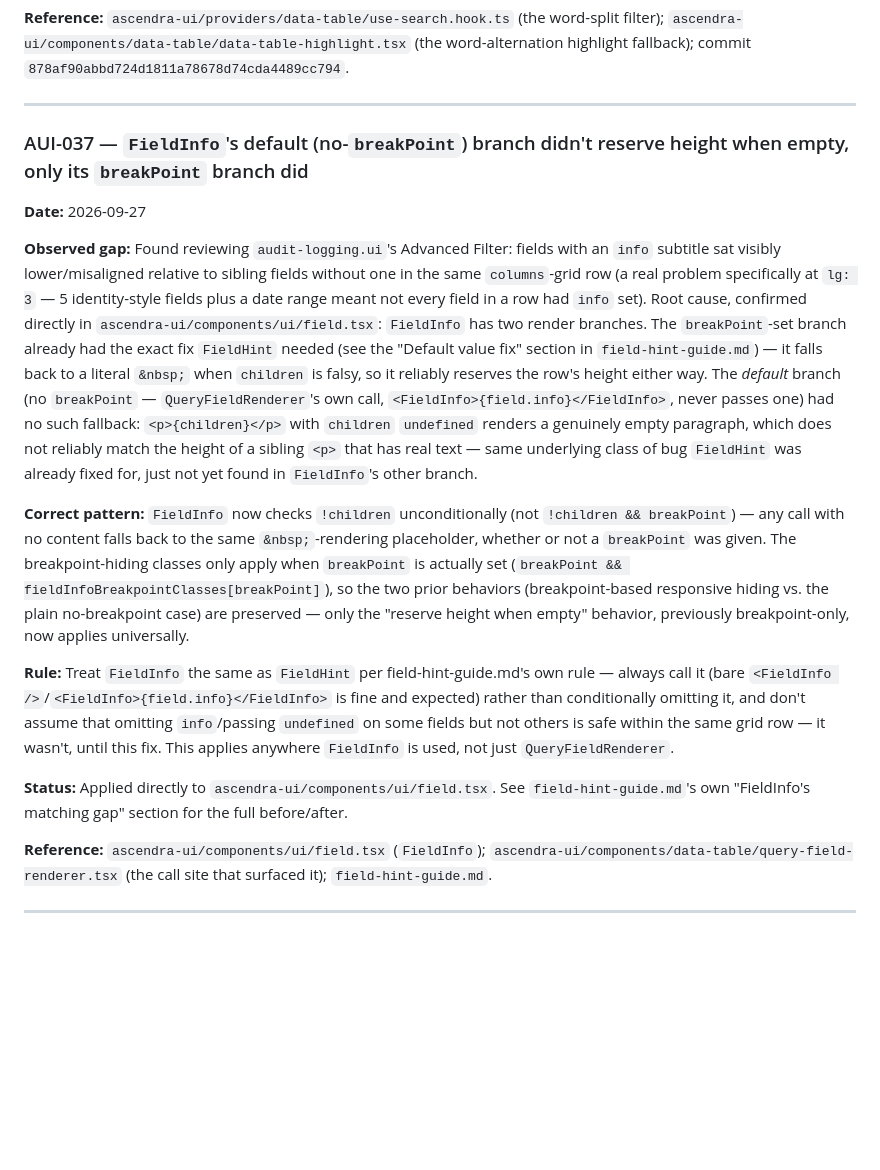
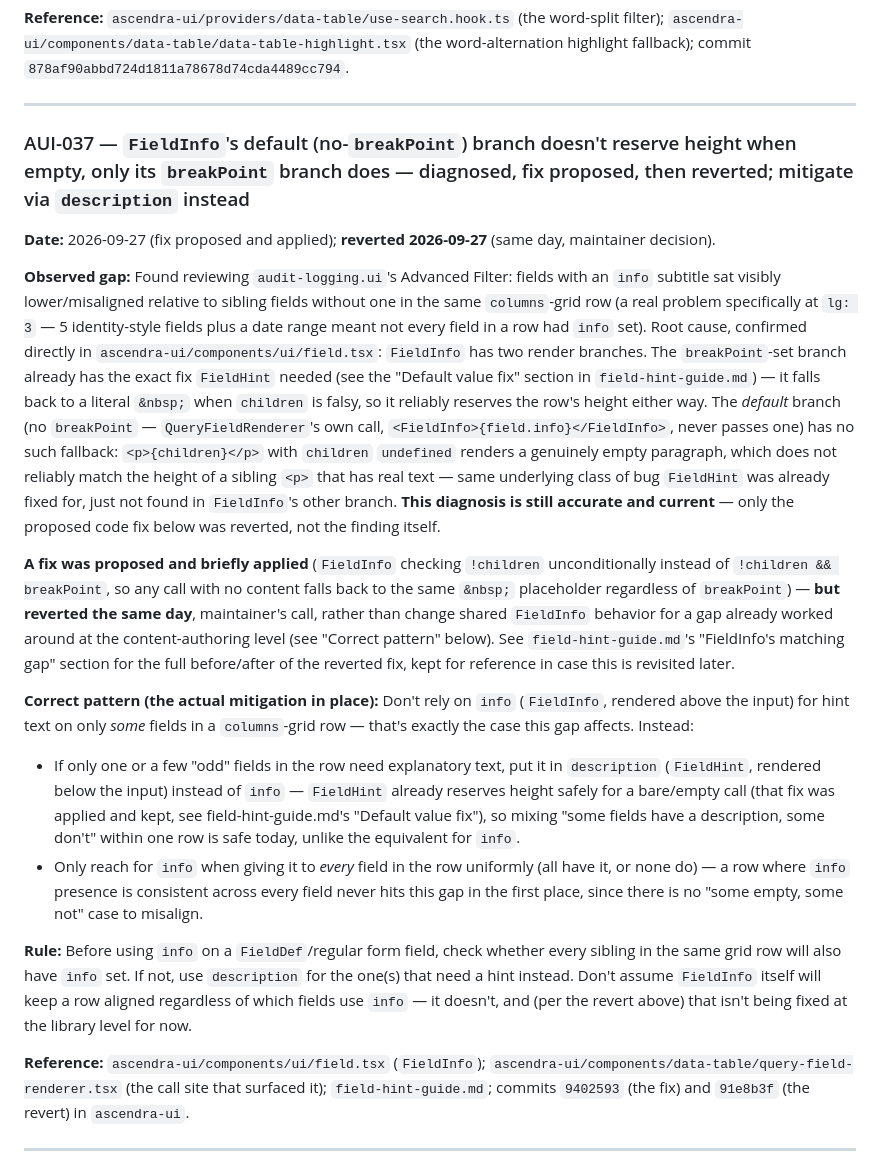
Before and after one commit to ascendra-dev/ascendra-framework, a Markdown page: reference/ascendra-ui/hard-instructions.md, the part around the change. GitHub-like rendering; blank space fills up the shorter version.

```diff
--- a/reference/ascendra-ui/hard-instructions.md
+++ b/reference/ascendra-ui/hard-instructions.md
@@ -1039,43 +1039,55 @@ fallback); commit `878af90abbd724d1811a78678d74cda4489cc794`.
 
 ---
 
-### AUI-037 — `FieldInfo`'s default (no-`breakPoint`) branch didn't reserve height when empty, only its `breakPoint` branch did
+### AUI-037 — `FieldInfo`'s default (no-`breakPoint`) branch doesn't reserve height when empty, only its `breakPoint` branch does — diagnosed, fix proposed, then reverted; mitigate via `description` instead
 
-**Date:** 2026-09-27
+**Date:** 2026-09-27 (fix proposed and applied); **reverted 2026-09-27** (same day, maintainer
+decision).
 
 **Observed gap:** Found reviewing `audit-logging.ui`'s Advanced Filter: fields with an `info`
 subtitle sat visibly lower/misaligned relative to sibling fields without one in the same
 `columns`-grid row (a real problem specifically at `lg: 3` — 5 identity-style fields plus a
 date range meant not every field in a row had `info` set). Root cause, confirmed directly in
 `ascendra-ui/components/ui/field.tsx`: `FieldInfo` has two render branches. The
-`breakPoint`-set branch already had the exact fix `FieldHint` needed (see the "Default value fix"
+`breakPoint`-set branch already has the exact fix `FieldHint` needed (see the "Default value fix"
 section in `field-hint-guide.md`) — it falls back to a literal `&nbsp;` when `children` is falsy,
 so it reliably reserves the row's height either way. The *default* branch (no `breakPoint` —
-`QueryFieldRenderer`'s own call, `<FieldInfo>{field.info}</FieldInfo>`, never passes one) had no
+`QueryFieldRenderer`'s own call, `<FieldInfo>{field.info}</FieldInfo>`, never passes one) has no
 such fallback: `<p>{children}</p>` with `children` `undefined` renders a genuinely empty
 paragraph, which does not reliably match the height of a sibling `<p>` that has real text —
-same underlying class of bug `FieldHint` was already fixed for, just not yet found in `FieldInfo`'s
-other branch.
+same underlying class of bug `FieldHint` was already fixed for, just not found in `FieldInfo`'s
+other branch. **This diagnosis is still accurate and current** — only the proposed code fix
+below was reverted, not the finding itself.
 
-**Correct pattern:** `FieldInfo` now checks `!children` unconditionally (not `!children &&
-breakPoint`) — any call with no content falls back to the same `&nbsp;`-rendering placeholder,
-whether or not a `breakPoint` was given. The breakpoint-hiding classes only apply when `breakPoint`
-is actually set (`breakPoint && fieldInfoBreakpointClasses[breakPoint]`), so the two prior
-behaviors (breakpoint-based responsive hiding vs. the plain no-breakpoint case) are preserved —
-only the "reserve height when empty" behavior, previously breakpoint-only, now applies universally.
+**A fix was proposed and briefly applied** (`FieldInfo` checking `!children` unconditionally
+instead of `!children && breakPoint`, so any call with no content falls back to the same `&nbsp;`
+placeholder regardless of `breakPoint`) — **but reverted the same day**, maintainer's call, rather
+than change shared `FieldInfo` behavior for a gap already worked around at the content-authoring
+level (see "Correct pattern" below). See `field-hint-guide.md`'s "FieldInfo's matching gap"
+section for the full before/after of the reverted fix, kept for reference in case this is
+revisited later.
 
-**Rule:** Treat `FieldInfo` the same as `FieldHint` per field-hint-guide.md's own rule — always
-call it (bare `<FieldInfo />`/`<FieldInfo>{field.info}</FieldInfo>` is fine and expected) rather
-than conditionally omitting it, and don't assume that omitting `info`/passing `undefined` on some
-fields but not others is safe within the same grid row — it wasn't, until this fix. This applies
-anywhere `FieldInfo` is used, not just `QueryFieldRenderer`.
+**Correct pattern (the actual mitigation in place):** Don't rely on `info` (`FieldInfo`, rendered
+above the input) for hint text on only *some* fields in a `columns`-grid row — that's exactly the
+case this gap affects. Instead:
+- If only one or a few "odd" fields in the row need explanatory text, put it in `description`
+  (`FieldHint`, rendered below the input) instead of `info` — `FieldHint` already reserves height
+  safely for a bare/empty call (that fix was applied and kept, see field-hint-guide.md's "Default
+  value fix"), so mixing "some fields have a description, some don't" within one row is safe today,
+  unlike the equivalent for `info`.
+- Only reach for `info` when giving it to *every* field in the row uniformly (all have it, or
+  none do) — a row where `info` presence is consistent across every field never hits this gap in
+  the first place, since there is no "some empty, some not" case to misalign.
 
-**Status:** Applied directly to `ascendra-ui/components/ui/field.tsx`. See
-`field-hint-guide.md`'s own "FieldInfo's matching gap" section for the full before/after.
+**Rule:** Before using `info` on a `FieldDef`/regular form field, check whether every sibling in
+the same grid row will also have `info` set. If not, use `description` for the one(s) that need a
+hint instead. Don't assume `FieldInfo` itself will keep a row aligned regardless of which fields
+use `info` — it doesn't, and (per the revert above) that isn't being fixed at the library level for
+now.
 
 **Reference:** `ascendra-ui/components/ui/field.tsx` (`FieldInfo`);
 `ascendra-ui/components/data-table/query-field-renderer.tsx` (the call site that surfaced it);
-`field-hint-guide.md`.
+`field-hint-guide.md`; commits `9402593` (the fix) and `91e8b3f` (the revert) in `ascendra-ui`.
 
 ---
 
```
Also changed, not shown: reference/ascendra-ui/field-hint-guide.md (+28 -20 lines).
